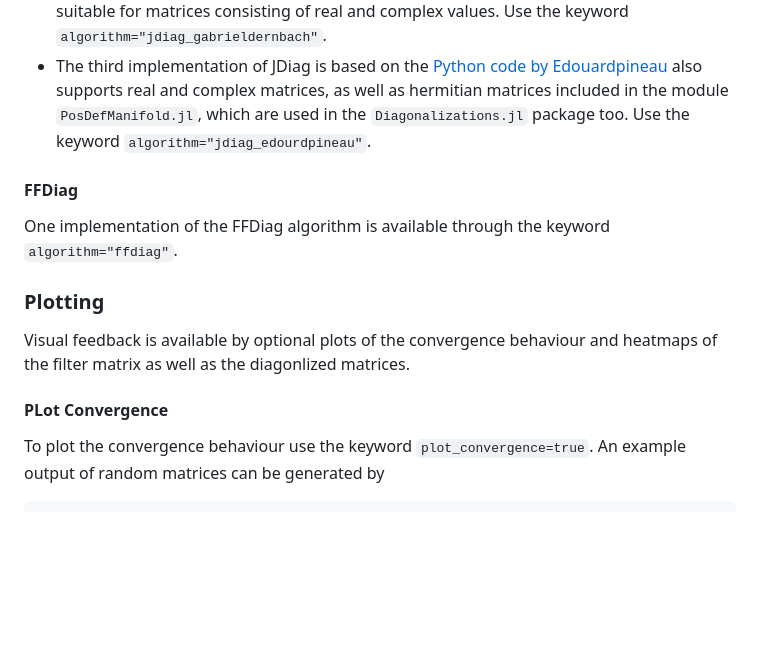
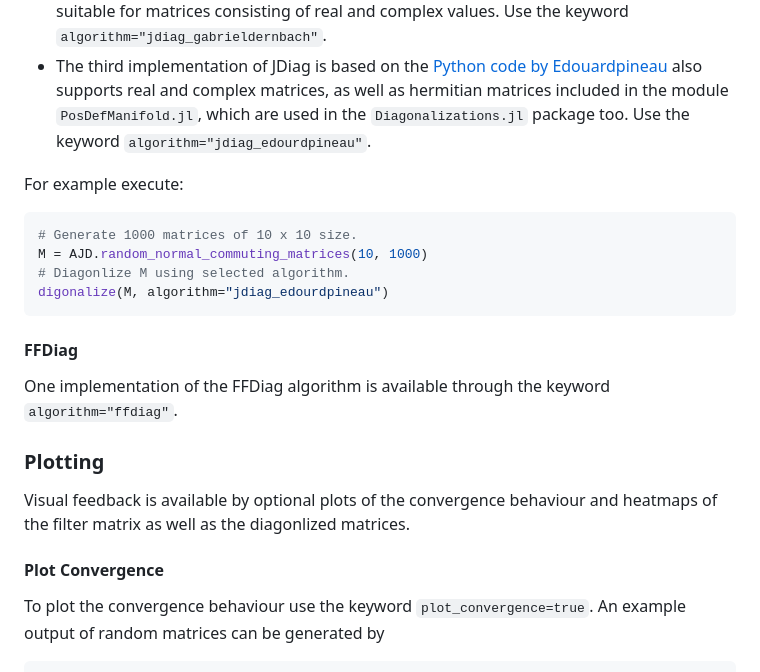
Before and after one commit to muehlefeldt/AJD.jl, a Markdown page: docs/src/getting-started.md, the part around the change. Drawn GitHub-style; blank space fills up the shorter version.

Commit message:
Example code.

````diff
--- a/docs/src/getting-started.md
+++ b/docs/src/getting-started.md
@@ -52,13 +52,21 @@ Three implementations of JDiag are avalaible:
 * Based on a [Python implementation by Gabrieldernbach](https://github.com/gabrieldernbach/approximate_joint_diagonalization/) the second implementation is suitable for matrices consisting of real and complex values. Use the keyword `algorithm="jdiag_gabrieldernbach"`.
 * The third implementation of JDiag is based on the [Python code by Edouardpineau](https://github.com/edouardpineau/Time-Series-ICA-with-SOBI-Jacobi) also supports real and complex matrices, as well as hermitian matrices included in the module `PosDefManifold.jl`, which are used in the `Diagonalizations.jl` package too. Use the keyword `algorithm="jdiag_edourdpineau"`.
 
+For example execute:
+```julia
+# Generate 1000 matrices of 10 x 10 size.
+M = AJD.random_normal_commuting_matrices(10, 1000)
+# Diagonlize M using selected algorithm.
+digonalize(M, algorithm="jdiag_edourdpineau")
+```
+
 #### FFDiag
 One implementation of the FFDiag algorithm is available through the keyword `algorithm="ffdiag"`.
 
 ### Plotting
 Visual feedback is available by optional plots of the convergence behaviour and heatmaps of the filter matrix as well as the diagonlized matrices.
 
-#### PLot Convergence
+#### Plot Convergence
 To plot the convergence behaviour use the keyword `plot_convergence=true`. An example output of random matrices can be generated by
 ```julia
 # Generate 1000 matrices of 10 x 10 size.
````
